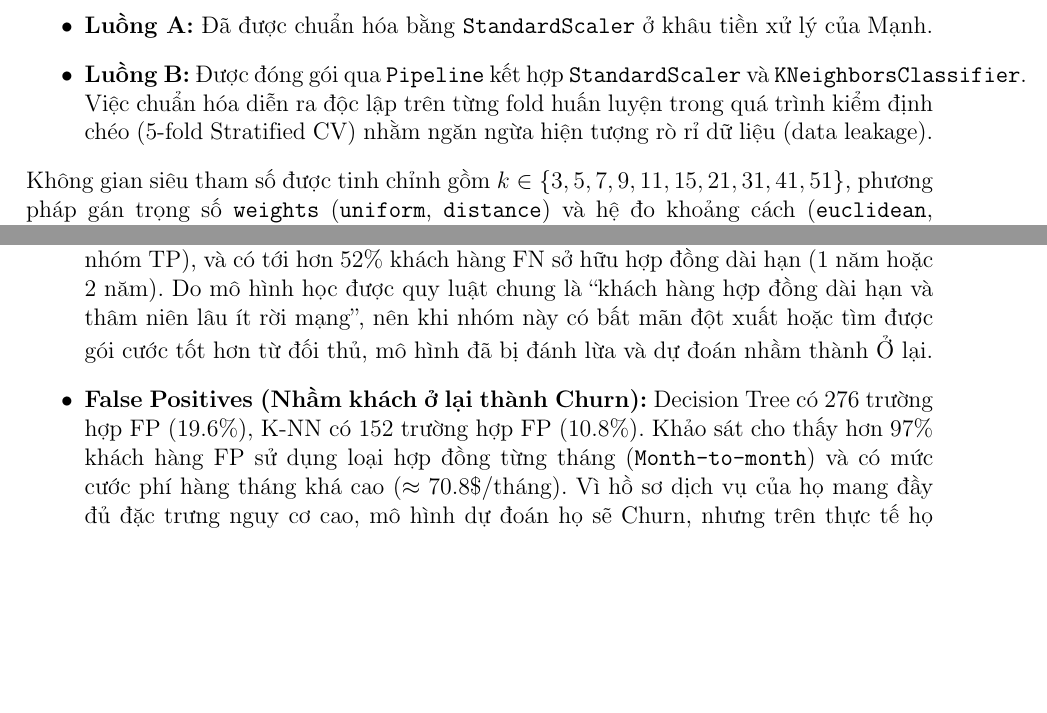
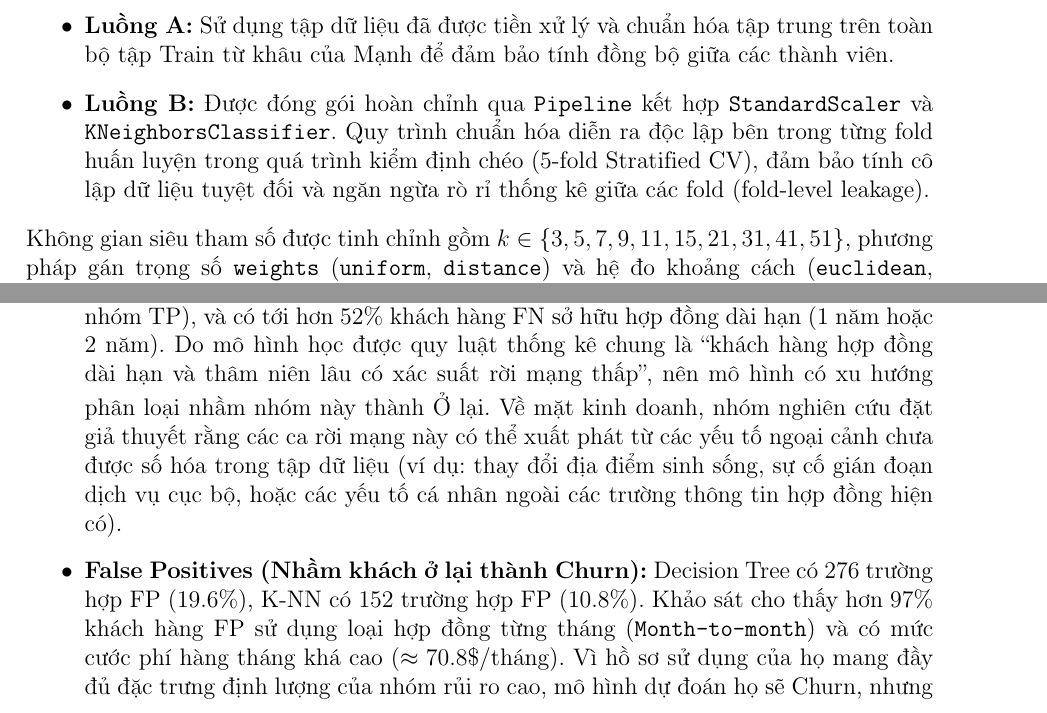
Before and after one commit to Phamhung205/BTL_Nhap_Mon_Hoc_May_NHOM4, a LaTeX document (report/main.tex): two parts of pages 3 and 4 of 5, joined at a grey line, cut at the place of the change, the shorter picture padded with empty space. Compiled offline with pdfLaTeX.

Commit message:
Refine models without version warning, clarify evaluation criteria, and enhance error analysis writeup

```diff
--- a/report/main.tex
+++ b/report/main.tex
@@ -62,8 +62,8 @@ Thuật toán K-NN (K-Nearest Neighbors) dự đoán nhãn của mẫu mới d
 \end{itemize}
 Do K-NN hoàn toàn dựa trên khoảng cách hình học, dữ liệu đưa vào bắt buộc phải được chuẩn hóa về cùng thang đo để tránh các đặc trưng có biên độ lớn (như \texttt{MonthlyCharges} hay \texttt{tenure}) chi phối kết quả:
 \begin{itemize}
-    \item \textbf{Luồng A:} Đã được chuẩn hóa bằng \texttt{StandardScaler} ở khâu tiền xử lý của Mạnh.
-    \item \textbf{Luồng B:} Được đóng gói qua \texttt{Pipeline} kết hợp \texttt{StandardScaler} và \texttt{KNeighborsClassifier}. Việc chuẩn hóa diễn ra độc lập trên từng fold huấn luyện trong quá trình kiểm định chéo (5-fold Stratified CV) nhằm ngăn ngừa hiện tượng rò rỉ dữ liệu (data leakage).
+    \item \textbf{Luồng A:} Sử dụng tập dữ liệu đã được tiền xử lý và chuẩn hóa tập trung trên toàn bộ tập Train từ khâu của Mạnh để đảm bảo tính đồng bộ giữa các thành viên.
+    \item \textbf{Luồng B:} Được đóng gói hoàn chỉnh qua \texttt{Pipeline} kết hợp \texttt{StandardScaler} và \texttt{KNeighborsClassifier}. Quy trình chuẩn hóa diễn ra độc lập bên trong từng fold huấn luyện trong quá trình kiểm định chéo (5-fold Stratified CV), đảm bảo tính cô lập dữ liệu tuyệt đối và ngăn ngừa rò rỉ thống kê giữa các fold (fold-level leakage).
 \end{itemize}
 Không gian siêu tham số được tinh chỉnh gồm $k \in \{3, 5, 7, 9, 11, 15, 21, 31, 41, 51\}$, phương pháp gán trọng số \texttt{weights} (\texttt{uniform}, \texttt{distance}) và hệ đo khoảng cách (\texttt{euclidean}, \texttt{manhattan}), với mục tiêu tối ưu hóa chỉ số F1-score của lớp \texttt{Churn = Yes}.
 
@@ -119,10 +119,10 @@ Dựa trên mô hình có F1-score tốt nhất là Decision Tree Luồng A (b
 
 \begin{itemize}
     \item \textbf{False Negatives (Bỏ sót khách Churn - Nguy hiểm nhất):}
-    Decision Tree chỉ bỏ sót 78 khách hàng (5.5\% tập Test), trong khi K-NN bỏ sót tới 149 khách hàng (10.6\%). Khảo sát sâu nhóm khách hàng FN cho thấy thời gian gắn bó trung bình của họ cao hơn hẳn nhóm Churn thông thường (31.7 tháng so với 12.4 tháng của nhóm TP), và có tới hơn 52\% khách hàng FN sở hữu hợp đồng dài hạn (1 năm hoặc 2 năm). Do mô hình học được quy luật chung là ``khách hàng hợp đồng dài hạn và thâm niên lâu ít rời mạng'', nên khi nhóm này có bất mãn đột xuất hoặc tìm được gói cước tốt hơn từ đối thủ, mô hình đã bị đánh lừa và dự đoán nhầm thành Ở lại.
+    Decision Tree chỉ bỏ sót 78 khách hàng (5.5\% tập Test), trong khi K-NN bỏ sót tới 149 khách hàng (10.6\%). Khảo sát sâu nhóm khách hàng FN cho thấy thời gian gắn bó trung bình của họ cao hơn hẳn nhóm Churn thông thường (31.7 tháng so với 12.4 tháng của nhóm TP), và có tới hơn 52\% khách hàng FN sở hữu hợp đồng dài hạn (1 năm hoặc 2 năm). Do mô hình học được quy luật thống kê chung là ``khách hàng hợp đồng dài hạn và thâm niên lâu có xác suất rời mạng thấp'', nên mô hình có xu hướng phân loại nhầm nhóm này thành Ở lại. Về mặt kinh doanh, nhóm nghiên cứu đặt giả thuyết rằng các ca rời mạng này có thể xuất phát từ các yếu tố ngoại cảnh chưa được số hóa trong tập dữ liệu (ví dụ: thay đổi địa điểm sinh sống, sự cố gián đoạn dịch vụ cục bộ, hoặc các yếu tố cá nhân ngoài các trường thông tin hợp đồng hiện có).
 
     \item \textbf{False Positives (Nhầm khách ở lại thành Churn):}
-    Decision Tree có 276 trường hợp FP (19.6\%), K-NN có 152 trường hợp FP (10.8\%). Khảo sát cho thấy hơn 97\% khách hàng FP sử dụng loại hợp đồng từng tháng (\texttt{Month-to-month}) và có mức cước phí hàng tháng khá cao ($\approx 70.8\$$/tháng). Vì hồ sơ dịch vụ của họ mang đầy đủ đặc trưng nguy cơ cao, mô hình dự đoán họ sẽ Churn, nhưng trên thực tế họ vẫn chọn tiếp tục sử dụng. Nhóm này là đối tượng phù hợp để nhà mạng chăm sóc, tri ân giảm cước nhằm chuyển hóa sang hợp đồng dài hạn.
+    Decision Tree có 276 trường hợp FP (19.6\%), K-NN có 152 trường hợp FP (10.8\%). Khảo sát cho thấy hơn 97\% khách hàng FP sử dụng loại hợp đồng từng tháng (\texttt{Month-to-month}) và có mức cước phí hàng tháng khá cao ($\approx 70.8\$$/tháng). Vì hồ sơ sử dụng của họ mang đầy đủ đặc trưng định lượng của nhóm rủi ro cao, mô hình dự đoán họ sẽ Churn, nhưng trên thực tế họ vẫn chọn tiếp tục sử dụng. Nhóm này là đối tượng phù hợp để nhà mạng triển khai các chính sách chăm sóc, tri ân giảm cước nhằm chuyển hóa sang hợp đồng dài hạn.
 \end{itemize}
 
 \section{Thảo luận}
```
Also changed, not shown: report/figures/dt_confusion_matrix.png, report/figures/dt_feature_importance.png, report/figures/dt_tree_B.png, 3 other files.
